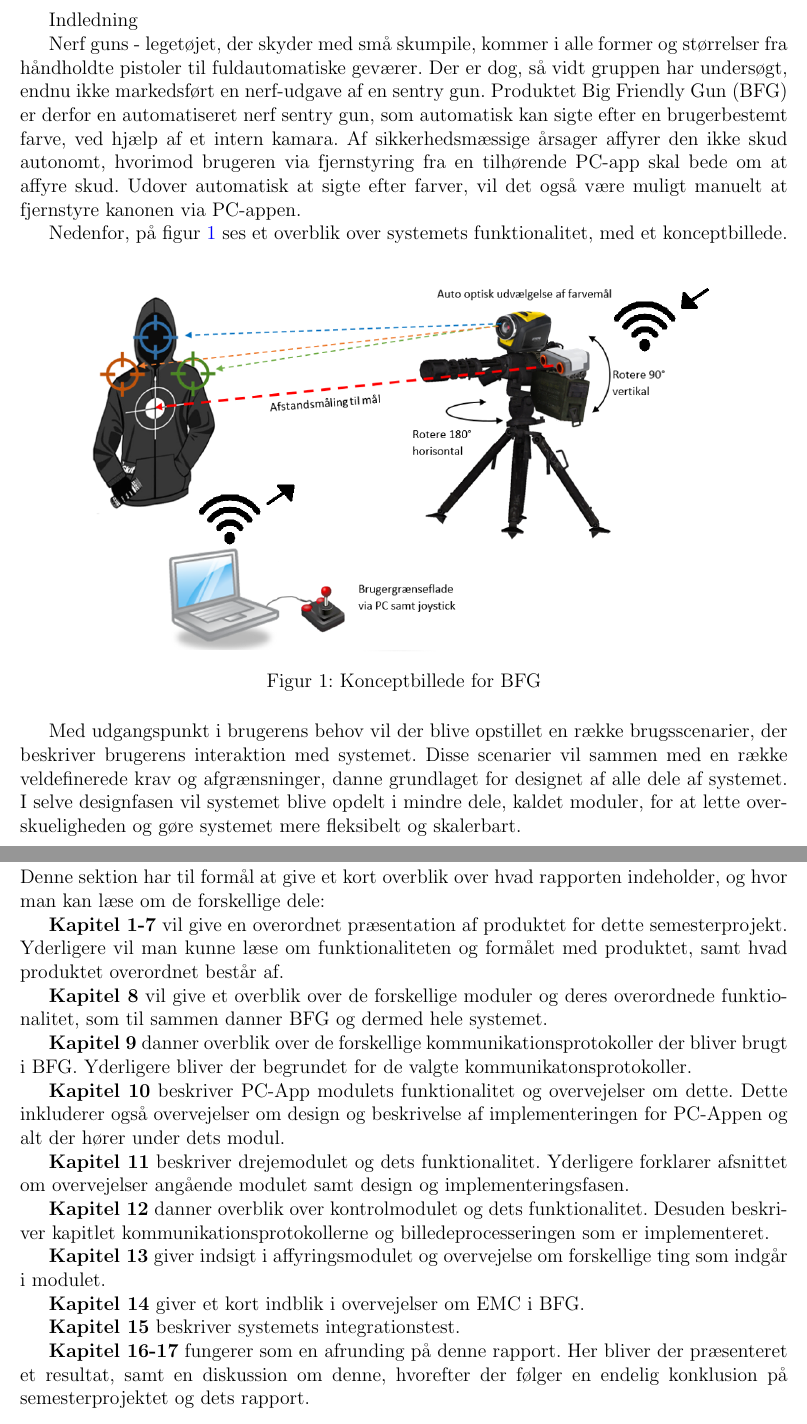
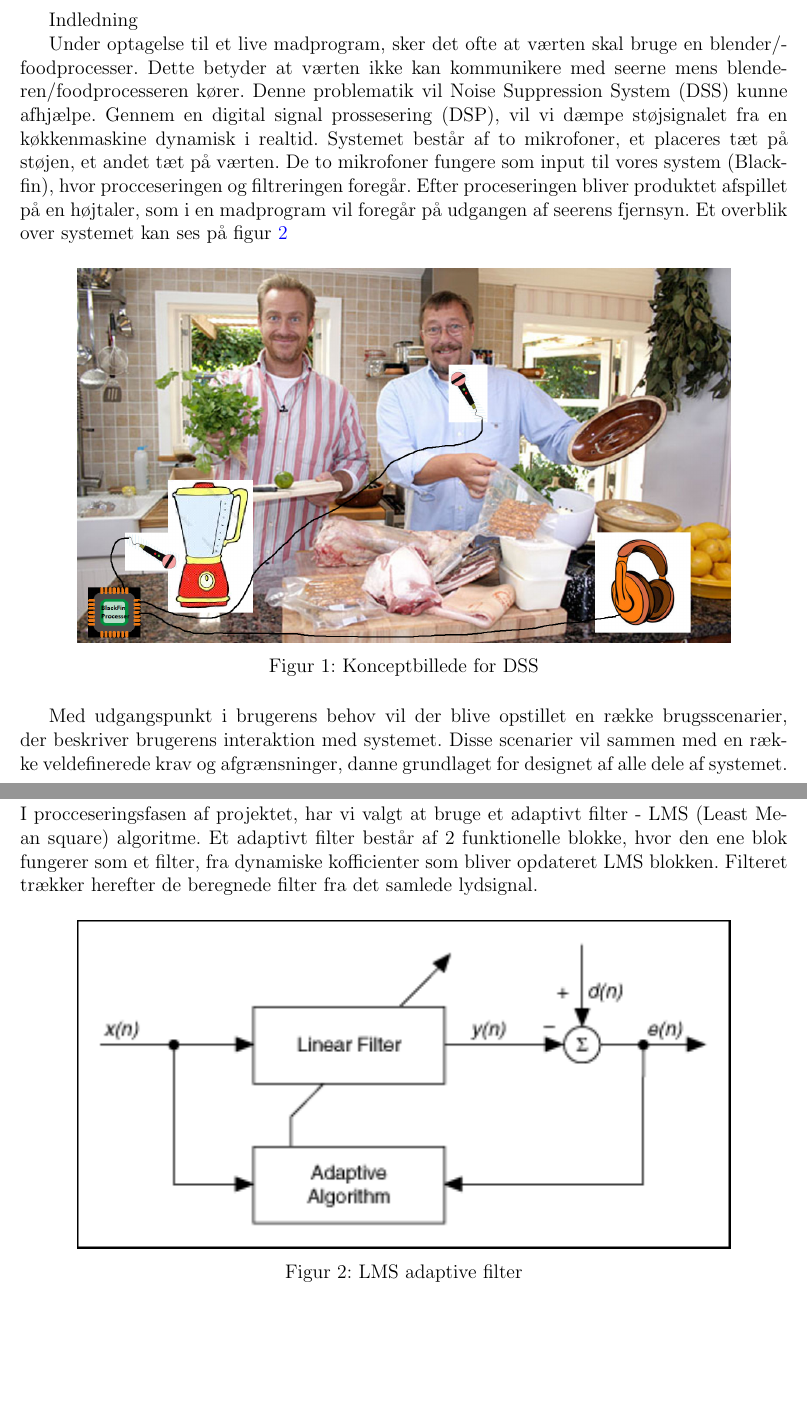
Before and after one commit to HansEge/ISB, a LaTeX document (Latex/Projekt.tex, which reads Latex/Chapters/Indledning/Indledning.tex): two parts of pages 4 and 5 of 9, joined at a grey line, cut so that both start at the same text, the shorter picture padded with empty space. The pictures show the PDF file Latex/Projekt.pdf that the author committed with the source.

Commit message:
tilføjelse af systembeskrivelse og teori

```diff
--- a/Latex/Chapters/Indledning/Indledning.tex
+++ b/Latex/Chapters/Indledning/Indledning.tex
@@ -4,46 +4,28 @@
 
 \chapter{Indledning}
 
-Nerf guns - legetøjet, der skyder med små skumpile, kommer i alle former og størrelser fra håndholdte pistoler til fuldautomatiske geværer. Der er dog, så vidt gruppen har undersøgt, endnu ikke markedsført en nerf-udgave af en sentry gun. Produktet Big Friendly Gun (BFG) er derfor en automatiseret nerf sentry gun, som automatisk kan sigte efter en brugerbestemt farve, ved hjælp af et intern kamara. Af sikkerhedsmæssige årsager affyrer den ikke skud autonomt, hvorimod brugeren via fjernstyring fra en tilhørende PC-app skal bede om at affyre skud. Udover automatisk at sigte efter farver, vil det også være muligt manuelt at fjernstyre kanonen via PC-appen.
-
-Nedenfor, på figur \ref{fig:rigt_billede} ses et overblik over systemets funktionalitet, med et konceptbillede.
+Under optagelse til et live madprogram, sker det ofte at værten skal bruge en blender/foodprocesser. Dette betyder at værten ikke kan kommunikere med seerne mens blenderen/foodprocesseren kører. Denne problematik vil Noise Suppression System (DSS) kunne afhjælpe. Gennem en digital signal prossesering (DSP), vil vi dæmpe støjsignalet fra en køkkenmaskine dynamisk i realtid. Systemet består af to mikrofoner, et placeres tæt på støjen, et andet tæt på værten. De to mikrofoner fungere som input til vores system (Blackfin), hvor procceseringen og filtreringen foregår. Efter proceseringen bliver produktet afspillet på en højtaler, som i en madprogram vil foregår på udgangen af seerens fjernsyn. Et overblik over systemet kan ses på figur \ref{fig:konceptbillede}
 
 \begin{figure}[H]
 	\centering
 	\includegraphics[width = 400pt]{Img/Konceptbillede}
-	\caption{Konceptbillede for BFG}
-	\label{fig:rigt_billede}
+	\caption{Konceptbillede for DSS}
+	\label{fig:konceptbillede}
 \end{figure}
 
-Med udgangspunkt i brugerens behov vil der blive opstillet en række brugsscenarier, der beskriver brugerens interaktion med systemet. Disse scenarier vil sammen med en række veldefinerede krav og afgrænsninger, danne grundlaget for designet af alle dele af systemet. I selve designfasen vil systemet blive opdelt i mindre dele, kaldet moduler, for at lette overskueligheden og gøre systemet mere fleksibelt og skalerbart.  \\
+Med udgangspunkt i brugerens behov vil der blive opstillet en række brugsscenarier, der beskriver brugerens interaktion med systemet. Disse scenarier vil sammen med en række veldefinerede krav og afgrænsninger, danne grundlaget for designet af alle dele af systemet.  \\
 
 \newpage
 
+\section{Teori}
+I procceseringsfasen af projektet, har vi valgt at bruge et adaptivt filter - LMS (Least Mean square) algoritme. Et adaptivt filter består af 2 funktionelle blokke, hvor den ene blok fungerer som et filter, fra dynamiske kofficienter som bliver opdateret LMS blokken.  Filteret trækker herefter de beregnede filter fra det samlede lydsignal.
 
 
+\begin{figure}[H]
+	\centering
+	\includegraphics[width = 400pt]{Img/Figures}
+	\caption{LMS adaptive filter}
+	\label{fig:LMS_filter}
+\end{figure}
 
-
-
-\section{Læsevejledning}
-
-Denne sektion har til formål at give et kort overblik over hvad rapporten indeholder, og hvor man kan læse om de forskellige dele:
-
-\textbf{Kapitel 1-7} vil give en overordnet præsentation af produktet for dette semesterprojekt. Yderligere vil man kunne læse om funktionaliteten og formålet med produktet, samt hvad produktet overordnet består af.
-
-\textbf{Kapitel 8} vil give et overblik over de forskellige moduler og deres overordnede funktionalitet, som til sammen danner BFG og dermed hele systemet.
-
-\textbf{Kapitel 9} danner overblik over de forskellige kommunikationsprotokoller der bliver brugt i BFG. Yderligere bliver der begrundet for de valgte kommunikatonsprotokoller.
-
-\textbf{Kapitel 10} beskriver PC-App modulets funktionalitet og overvejelser om dette. Dette inkluderer også overvejelser om design og beskrivelse af implementeringen for PC-Appen og alt der hører under dets modul.
-
-\textbf{Kapitel 11} beskriver drejemodulet og dets funktionalitet. Yderligere forklarer afsnittet om overvejelser angående modulet samt design og implementeringsfasen.
-
-\textbf{Kapitel 12} danner overblik over kontrolmodulet og dets funktionalitet. Desuden beskriver kapitlet kommunikationsprotokollerne og billedeprocesseringen som er implementeret.
-
-\textbf{Kapitel 13} giver indsigt i affyringsmodulet og overvejelse om forskellige ting som indgår i modulet.
-
-\textbf{Kapitel 14} giver et kort indblik i overvejelser om EMC i BFG.
-
-\textbf{Kapitel 15} beskriver systemets integrationstest.
-
-\textbf{Kapitel 16-17} fungerer som en afrunding på denne rapport. Her bliver der præsenteret et resultat, samt en diskussion om denne, hvorefter der følger en endelig konklusion på semesterprojektet og dets rapport.
+På figur \ref{fig:LMS_filter} ses et overblik over det adative system, hvor x(n) er støjsignalet, y(n) er det filtrede støjsignal, med koefficienter som opdateres fra blokken "Adaptive Algoritm". d(n) er det ønskede signal inklusiv det støjende signal. e(n) er forskellen mellem d(n) og y(n) og derved støjen fratrukket fra det samlede signal af ønsket og støj.
```
Also changed, not shown: Latex/Chapters/Indledning/Img/Figures.png, Latex/Chapters/Indledning/Img/Konceptbillede.PNG, Latex/Projekt.pdf, 8 other files.
